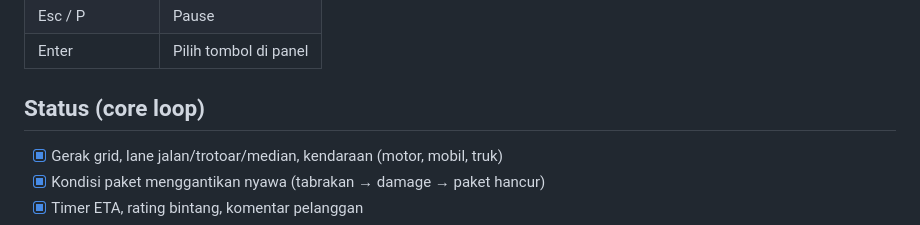
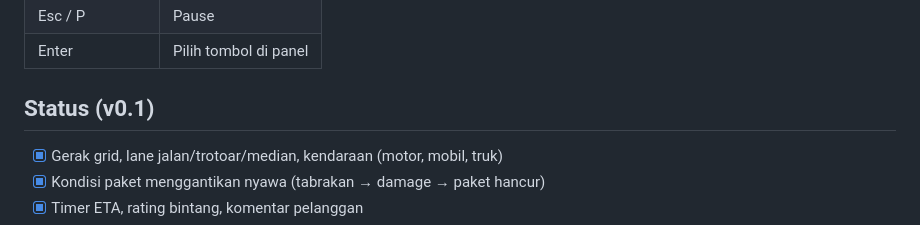
Before and after one commit to FirmansyahDzakwanArifien/si-ngacir, a Markdown page: README.md, the part around the change. GitHub-like rendering.

Commit message:
docs: perbarui judul status README

```diff
--- a/README.md
+++ b/README.md
@@ -18,7 +18,7 @@ Game arcade 2D tentang Masbro, capybara yang harus lolos masa percobaan lima har
 | Esc / P | Pause |
 | Enter | Pilih tombol di panel |
 
-## Status (core loop)
+## Status (v0.1)
 
 * [x] Gerak grid, lane jalan/trotoar/median, kendaraan (motor, mobil, truk)
 * [x] Kondisi paket menggantikan nyawa (tabrakan → damage → paket hancur)
```
